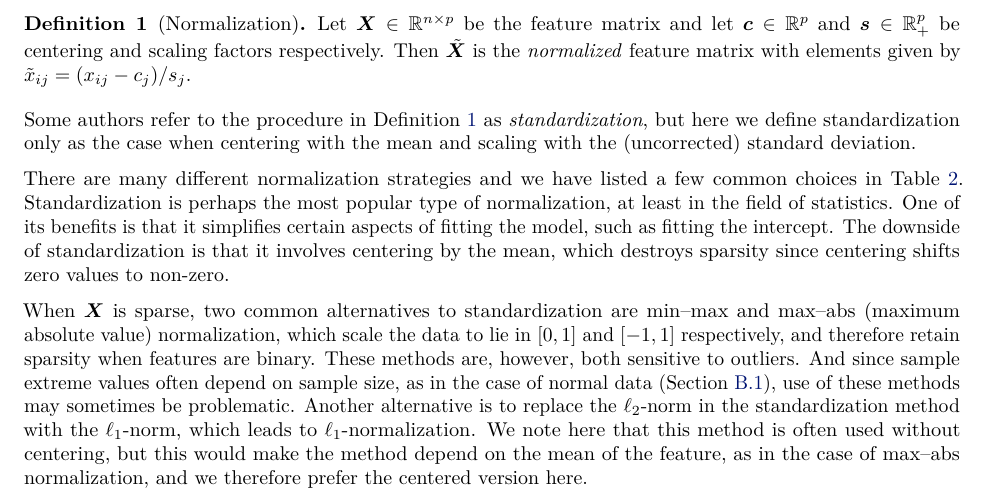
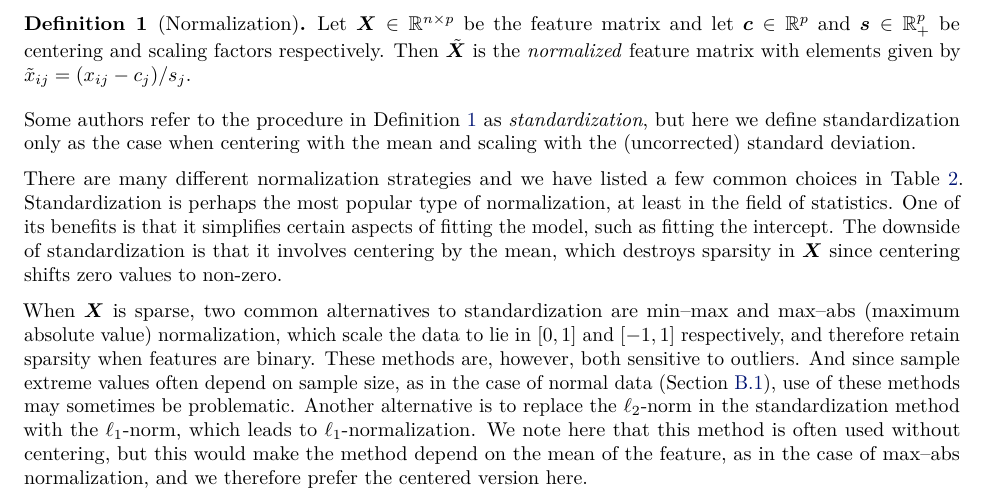
Before and after one commit to jolars/normreg, a LaTeX paper (paper/main.tex, which reads paper/tex/preliminaries.tex): part of page 3 of 36, cut so that both start at the same text. Compiled offline with pdfLaTeX.

Commit message:
chore: clarify point about sparsity

```diff
--- a/paper/tex/preliminaries.tex
+++ b/paper/tex/preliminaries.tex
@@ -21,7 +21,7 @@ in \Cref{tab:normalization-types}. Standardization is perhaps the most popular t
 normalization, at least in the field of statistics. One of its benefits is that it
 simplifies certain aspects of fitting the model, such as fitting the intercept. The
 downside of standardization is that it involves centering by the mean, which destroys
-sparsity since centering shifts zero values to non-zero.
+sparsity in \(\bm{X}\) since centering shifts zero values to non-zero.
 
 \begin{table}[hbtp]
   \centering
```
